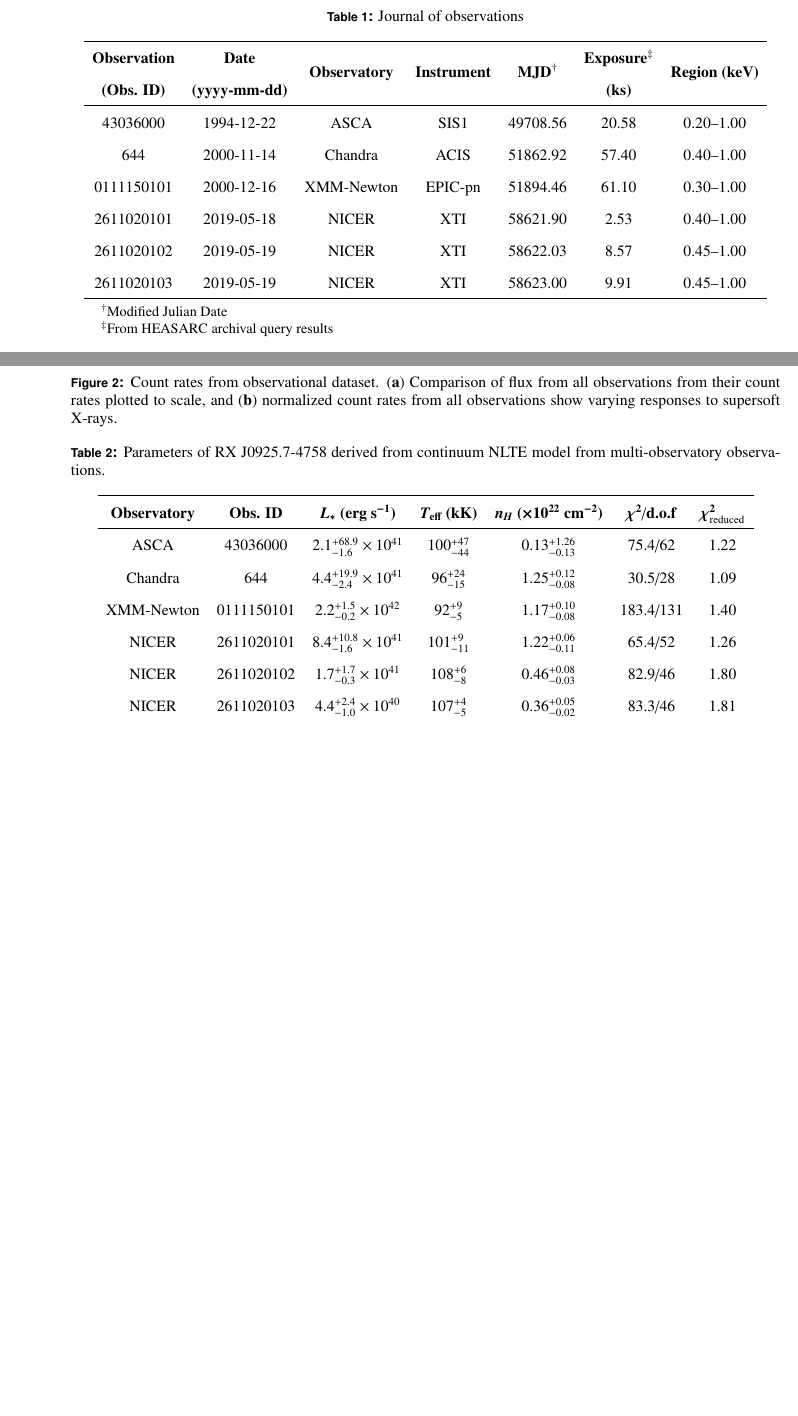
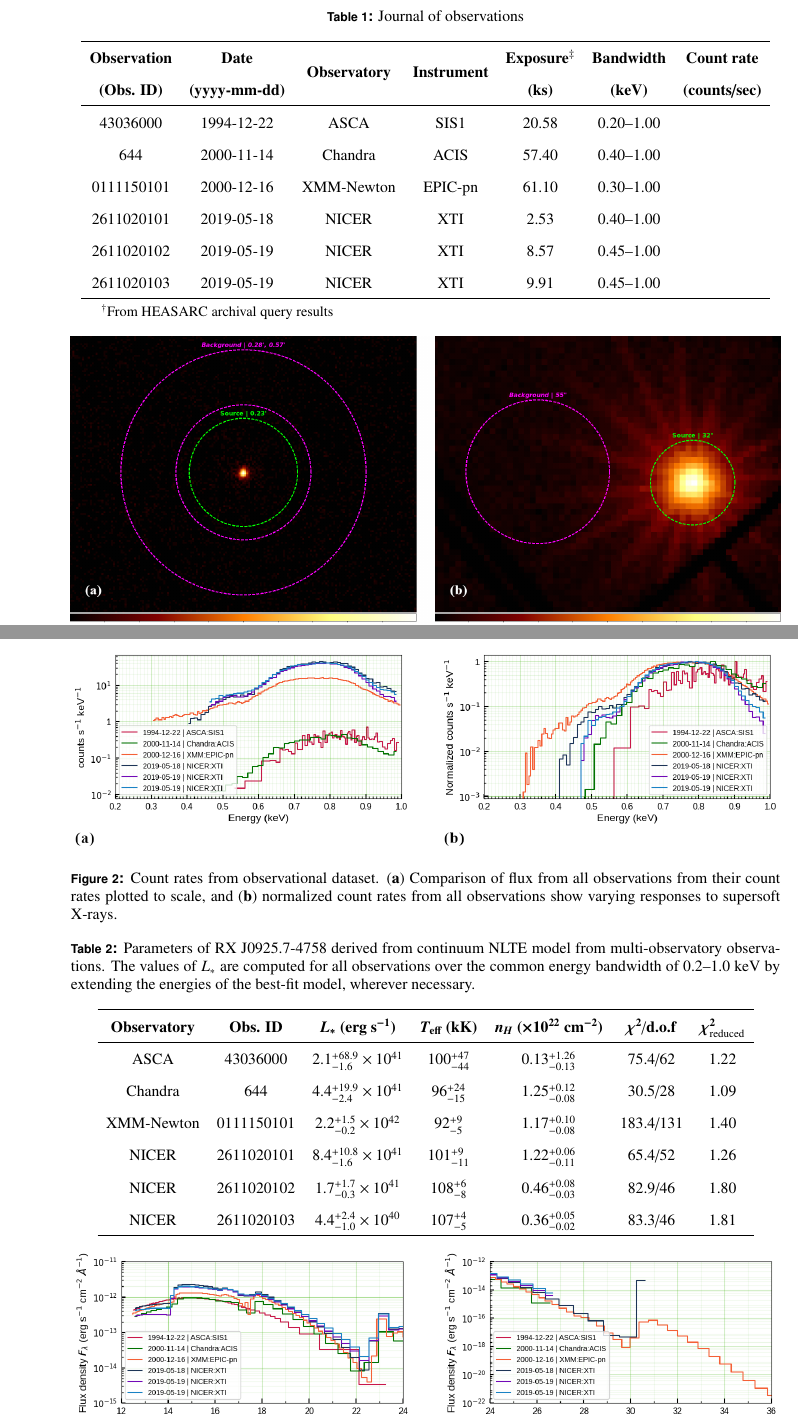
Before and after one commit to pararover/multisat-rxj0925.74758, a LaTeX document (main.tex, which reads sections/02-observations.tex, sections/05-results.tex): two parts of pages 5 and 7 of 14, joined at a grey line, cut so that both start at the same text, the shorter picture padded with empty space. Compiled offline with pdfLaTeX.

Commit message:
Incorporated reviewer comment on table 2

```diff
--- a/sections/02-observations.tex
+++ b/sections/02-observations.tex
@@ -5,27 +5,49 @@
 
 	In addition to the science data using observations from NASA's Chandra and ESA's XMM-Newton, investigated earlier by Bearda \textit{et al.} (2002) and Motch \textit{et al.} (2002) respectively, we have included observations from Japan's ASCA \cite{ebisawaAsca2001ApJ} and ISS' NICER \cite{orioNicer2022ApJ}, studied respectively by Ebisawa \textit{et al.} (2001) and Orio \textit{et al.} (2022). A summary of these observations used in the present work, %which included science data from Japan's ASCA \cite{ebisawaAsca2001ApJ}, NASA's Chandra \cite{beardaChandra2002AA}, ESA's XMM-Newton \cite{motchXmmNewton2002AA} and ISS' NICER \cite{orioNicer2022ApJ} observatories,
 	is presented in table \ref{tab:obs-journal}. %Journal of observations goes in here, which will contain the observation details of the data used from ASCA, Chandra ACIS, XMM-Newton EPIC-pn and possibly NICER.
-    \begin{table*}[!htb]
+%    \begin{table*}[!htb]
+%    	\centering
+%    	\caption{Journal of observations}
+%    	\label{tab:obs-journal}
+%		\begin{tabular}{cccccccc}
+%		\hline
+%		\textbf{\begin{tabular}[c]{@{}c@{}}Observation\\ (Obs. ID)\end{tabular}} & \textbf{\begin{tabular}[c]{@{}c@{}}Date\\ (yyyy-mm-dd)\end{tabular}} & \textbf{Observatory} & \textbf{Instrument} & \textbf{MJD}$^\dagger$ & \textbf{\begin{tabular}[c]{@{}c@{}}Exposure$^\ddagger$\\ (ks)\end{tabular}} & \textbf{\begin{tabular}[c]{@{}c@{}}Bandwidth\\ (keV)\end{tabular}} & \textbf{\begin{tabular}[c]{@{}c@{}}Count rate\\ (counts/sec)\end{tabular}} \\
+%		\hline
+%		{43036000}   & {1994-12-22} & {ASCA} & {SIS1}          & {49708.56} & {20.58} & {0.20--1.00} & {} \\
+%		{644}        & {2000-11-14} & {Chandra} & {ACIS}       & {51862.92} & {57.40} & {0.40--1.00} & {} \\
+%		{0111150101} & {2000-12-16} & {XMM-Newton} & {EPIC-pn} & {51894.46} & {61.10} & {0.30--1.00} & {} \\
+%		{2611020101} & {2019-05-18} & {NICER} & {XTI}          & {58621.90} & {2.53} & {0.40--1.00} & {} \\
+%		{2611020102} & {2019-05-19} & {NICER} & {XTI}          & {58622.03} & {8.57} & {0.45--1.00} & {} \\
+%		{2611020103} & {2019-05-19} & {NICER} & {XTI}          & {58623.00} & {9.91} & {0.45--1.00} & {} \\
+%		\hline
+%		\end{tabular}
+%
+%		\begin{minipage}{16cm}
+%			\vspace{0.1cm}
+%			\small $^\dagger$Modified Julian Date
+%
+%			\small $^\ddagger$From HEASARC archival query results
+%		\end{minipage}
+%	\end{table*}
+	\begin{table*}[!htb]
     	\centering
     	\caption{Journal of observations}
     	\label{tab:obs-journal}
 		\begin{tabular}{ccccccc}
 		\hline
-		\textbf{\begin{tabular}[c]{@{}c@{}}Observation\\ (Obs. ID)\end{tabular}} & \textbf{\begin{tabular}[c]{@{}c@{}}Date\\ (yyyy-mm-dd)\end{tabular}} & \textbf{Observatory} & \textbf{Instrument} & \textbf{MJD}$^\dagger$ & \textbf{\begin{tabular}[c]{@{}c@{}}Exposure$^\ddagger$\\ (ks)\end{tabular}} & \textbf{Region (keV)} \\
+		\textbf{\begin{tabular}[c]{@{}c@{}}Observation\\ (Obs. ID)\end{tabular}} & \textbf{\begin{tabular}[c]{@{}c@{}}Date\\ (yyyy-mm-dd)\end{tabular}} & \textbf{Observatory} & \textbf{Instrument} & \textbf{\begin{tabular}[c]{@{}c@{}}Exposure$^\ddagger$\\ (ks)\end{tabular}} & \textbf{\begin{tabular}[c]{@{}c@{}}Bandwidth\\ (keV)\end{tabular}} & \textbf{\begin{tabular}[c]{@{}c@{}}Count rate\\ (counts/sec)\end{tabular}} \\
 		\hline
-		{43036000}   & {1994-12-22} & {ASCA} & {SIS1}          & {49708.56} & {20.58} & {0.20--1.00} \\
-		{644}        & {2000-11-14} & {Chandra} & {ACIS}       & {51862.92} & {57.40} & {0.40--1.00} \\
-		{0111150101} & {2000-12-16} & {XMM-Newton} & {EPIC-pn} & {51894.46} & {61.10} & {0.30--1.00} \\
-		{2611020101} & {2019-05-18} & {NICER} & {XTI}          & {58621.90} & {2.53} & {0.40--1.00}  \\
-		{2611020102} & {2019-05-19} & {NICER} & {XTI}          & {58622.03} & {8.57} & {0.45--1.00}  \\
-		{2611020103} & {2019-05-19} & {NICER} & {XTI}          & {58623.00} & {9.91} & {0.45--1.00}  \\
+		{43036000}   & {1994-12-22} & {ASCA} & {SIS1} & {20.58} & {0.20--1.00} & {} \\
+		{644}        & {2000-11-14} & {Chandra} & {ACIS} & {57.40} & {0.40--1.00} & {} \\
+		{0111150101} & {2000-12-16} & {XMM-Newton} & {EPIC-pn} & {61.10} & {0.30--1.00} & {} \\
+		{2611020101} & {2019-05-18} & {NICER} & {XTI} & {2.53} & {0.40--1.00} & {} \\
+		{2611020102} & {2019-05-19} & {NICER} & {XTI} & {8.57} & {0.45--1.00} & {} \\
+		{2611020103} & {2019-05-19} & {NICER} & {XTI} & {9.91} & {0.45--1.00} & {} \\
 		\hline
 		\end{tabular}
 
 		\begin{minipage}{16cm}
 			\vspace{0.1cm}
-			\small $^\dagger$Modified Julian Date
-
-			\small $^\ddagger$From HEASARC archival query results
+			\small $^\dagger$From HEASARC archival query results
 		\end{minipage}
 	\end{table*}
--- a/sections/05-results.tex
+++ b/sections/05-results.tex
@@ -59,7 +59,7 @@
 
 	\begin{table*}[!htb]
     	\centering
-    	\caption{Parameters of \source\ derived from continuum NLTE model from multi-observatory observations.}
+    	\caption{Parameters of \source\ derived from continuum NLTE model from multi-observatory observations. The values of $L_*$ are computed for all observations over the common energy bandwidth of 0.2--1.0 keV by extending the energies of the best-fit model, wherever necessary.}
     	\label{tab:res-fitting}
     	\begin{tabular}{ccccccc}
 			\hline
```
